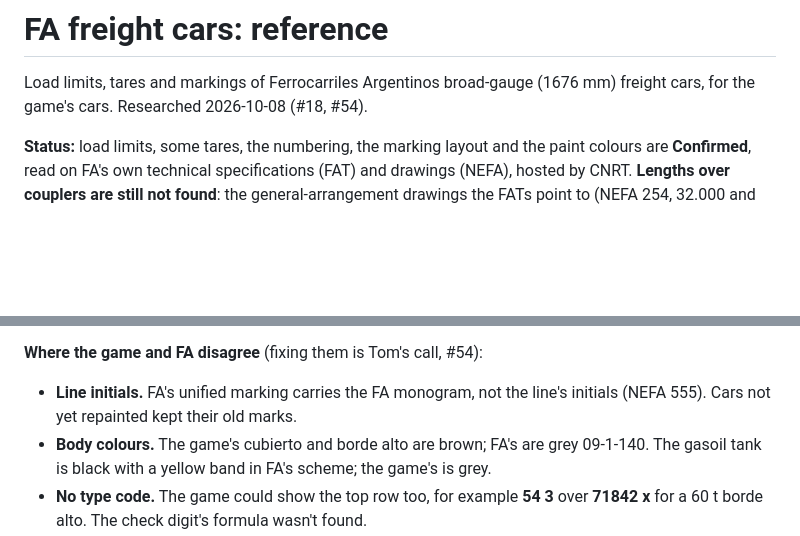
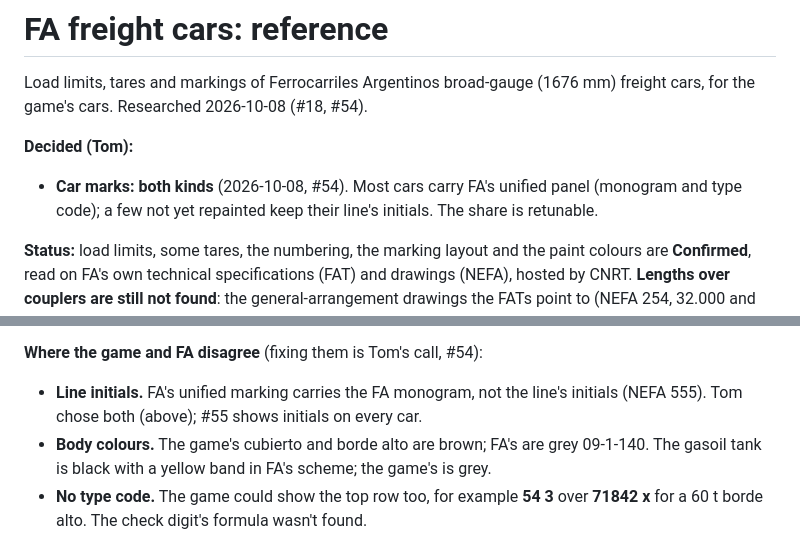
Before and after one commit to GodOfWards/Switching-yard, a Markdown page: docs/reference/fa-freight-cars.md, 2 parts joined by grey strips. Drawn GitHub-style; blank space fills up the shorter version.

Commit message:
Log Tom's call: cars carry the FA panel or, unrepainted, line initials
Co-Authored-By: Claude Opus 5.5 <noreply@anthropic.com>
Claude-Session: https://claude.ai/code/session_01QNNg6acvQFBJdTcJVh3vT7

```diff
--- a/docs/reference/fa-freight-cars.md
+++ b/docs/reference/fa-freight-cars.md
@@ -2,6 +2,11 @@
 
 Load limits, tares and markings of Ferrocarriles Argentinos broad-gauge
 (1676 mm) freight cars, for the game's cars. Researched 2026-10-08 (#18, #54).
+
+**Decided (Tom):**
+- **Car marks: both kinds** (2026-10-08, #54). Most cars carry FA's
+  unified panel (monogram and type code); a few not yet repainted keep
+  their line's initials. The share is retunable.
 
 **Status:** load limits, some tares, the numbering, the marking layout and
 the paint colours are **Confirmed**, read on FA's own technical
@@ -180,7 +185,8 @@ Unconfirmed and retunable.
 **Where the game and FA disagree** (fixing them is Tom's call, #54):
 
 - **Line initials.** FA's unified marking carries the FA monogram, not the
-  line's initials (NEFA 555). Cars not yet repainted kept their old marks.
+  line's initials (NEFA 555). Tom chose both (above); #55 shows initials
+  on every car.
 - **Body colours.** The game's cubierto and borde alto are brown; FA's
   are grey 09-1-140. The gasoil tank is black with a yellow band in FA's
   scheme; the game's is grey.
```
Also changed, not shown: docs/decisions.md (+3 -0 lines).
